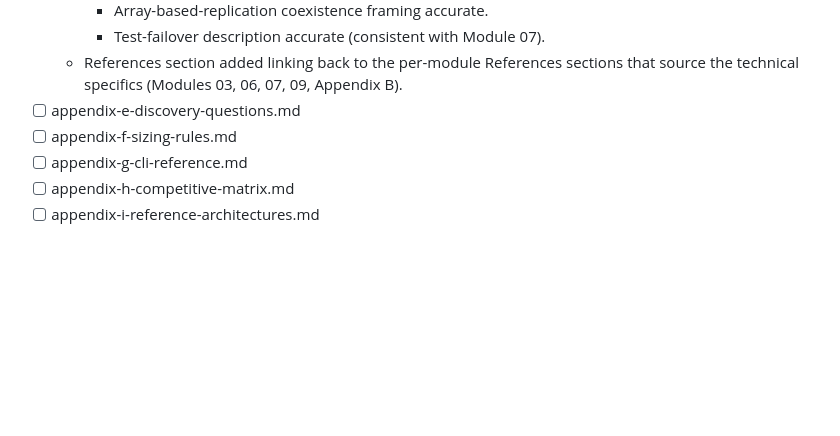
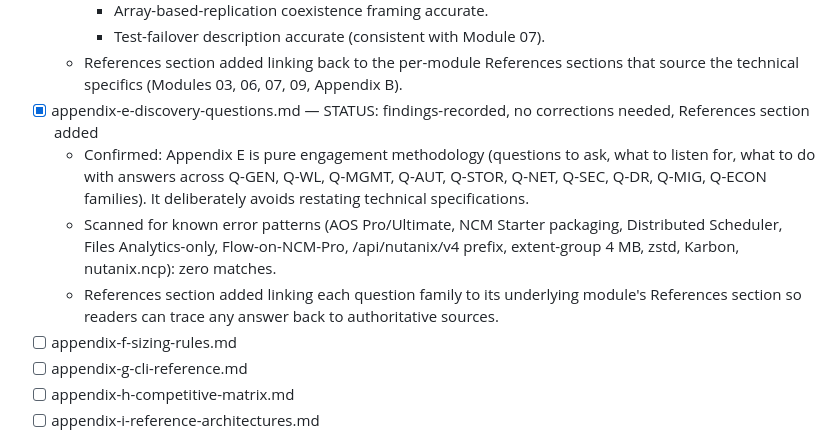
Before and after one commit to nixfred/nutanix, a Markdown page: todo.md, the part around the change. Rendered like a GitHub page; blank space fills up the shorter version.

Commit message:
review: appendix-e-discovery-questions.md; no corrections needed, References added
WHAT: Phase TR pass on the discovery-questions appendix. Pure
engagement methodology (questions to ask, what to listen for, what
to do with answers across Q-GEN, Q-WL, Q-MGMT, Q-AUT, Q-STOR,
Q-NET, Q-SEC, Q-DR, Q-MIG, Q-ECON families). Deliberately avoids
restating technical specifications.

NO CORRECTIONS NEEDED. Scanned for the known error patterns
established by the 10 modules (AOS Pro/Ultimate, NCM Starter
packaging, Acropolis Distributed Scheduler, Files Analytics-only,
Flow-on-NCM-Pro, /api/nutanix/v4 prefix, extent-group 4 MB,
zstd, Karbon, nutanix.ncp): zero matches. The appendix's
discipline of asking questions rather than asserting answers
keeps it free of the technical drift that affected the modules.

REFERENCES SECTION ADDED linking each question family to its
underlying module's References section: Module 4 (Q-MGMT/Q-AUT),
Module 5 (Q-STOR-01 through 05), Module 6 (Q-NET-02 through 04),
Module 7 (Q-DR-01 through 05), Module 8 (Q-STOR-06 through 09),
Module 9 (Q-ECON, Q-GEN-03/04), Module 10 (Q-MIG-01 through 06).

DISCIPLINE: Six appendix files done (A two halves, B, C, D, E),
seven remain (F through K).

TAGS: review, technical-review, phase-TR, appendix-e, discovery,
methodology, citations, references

```diff
--- a/todo.md
+++ b/todo.md
@@ -320,7 +320,10 @@ Appendices:
     - Array-based-replication coexistence framing accurate.
     - Test-failover description accurate (consistent with Module 07).
   - References section added linking back to the per-module References sections that source the technical specifics (Modules 03, 06, 07, 09, Appendix B).
-- [ ] appendix-e-discovery-questions.md
+- [x] appendix-e-discovery-questions.md — STATUS: findings-recorded, no corrections needed, References section added
+  - Confirmed: Appendix E is pure engagement methodology (questions to ask, what to listen for, what to do with answers across Q-GEN, Q-WL, Q-MGMT, Q-AUT, Q-STOR, Q-NET, Q-SEC, Q-DR, Q-MIG, Q-ECON families). It deliberately avoids restating technical specifications.
+  - Scanned for known error patterns (AOS Pro/Ultimate, NCM Starter packaging, Distributed Scheduler, Files Analytics-only, Flow-on-NCM-Pro, /api/nutanix/v4 prefix, extent-group 4 MB, zstd, Karbon, nutanix.ncp): zero matches.
+  - References section added linking each question family to its underlying module's References section so readers can trace any answer back to authoritative sources.
 - [ ] appendix-f-sizing-rules.md
 - [ ] appendix-g-cli-reference.md
 - [ ] appendix-h-competitive-matrix.md
```
Also changed, not shown: 1 other file.
